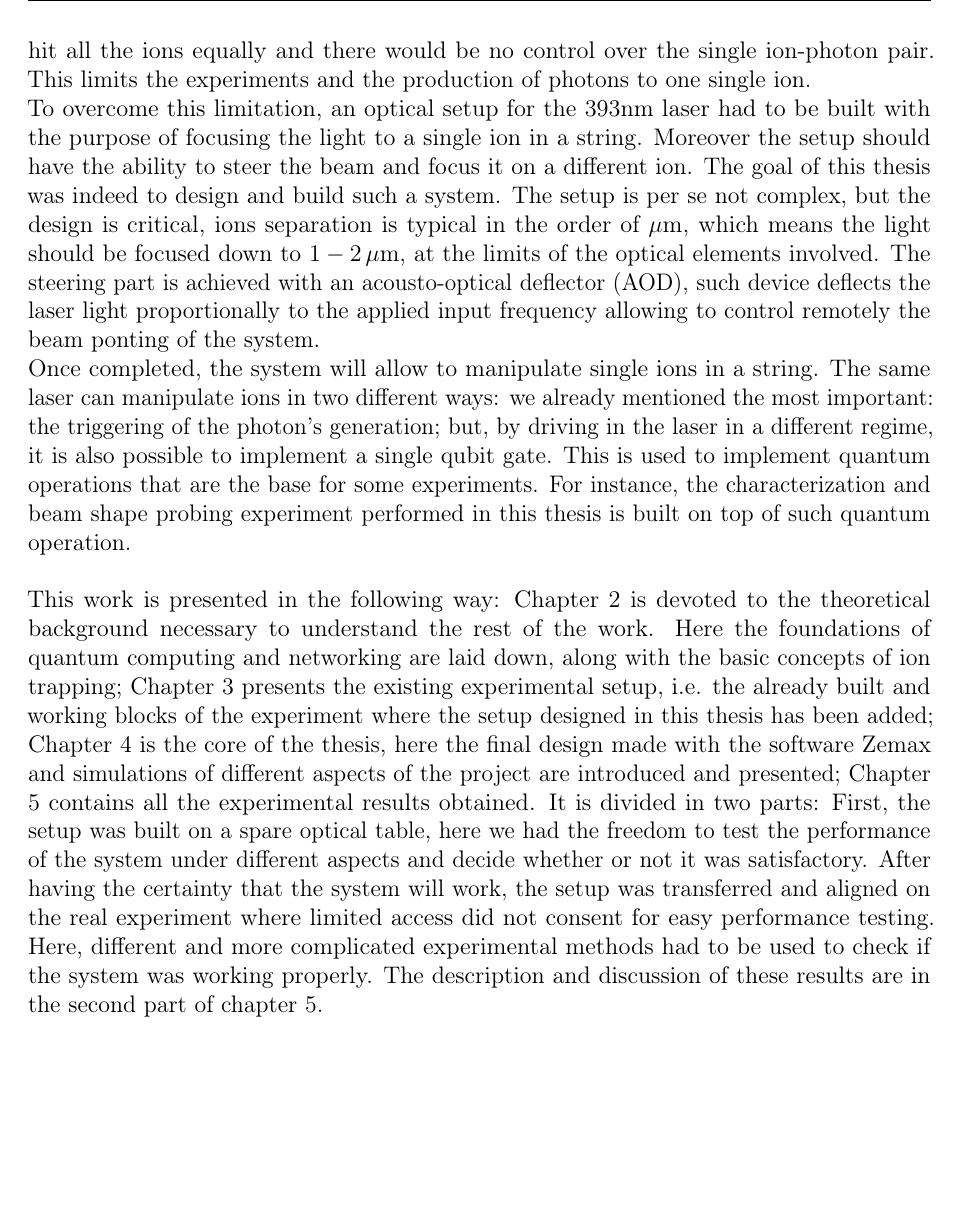
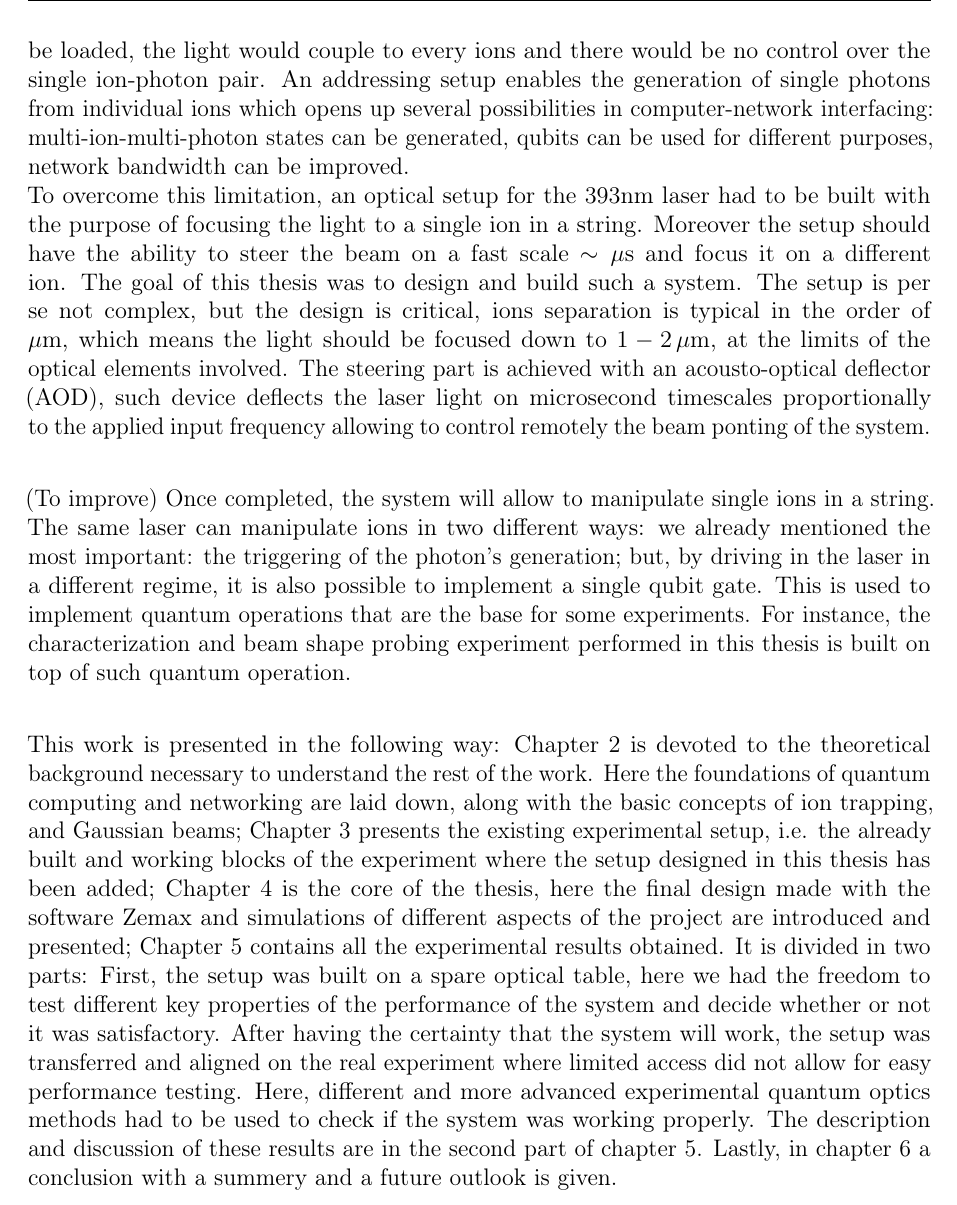
Before and after one commit to kante95/master_thesis, a LaTeX thesis (main.tex): part of page 8 of 59, cut so that both start at the same text, the shorter picture padded with empty space. Compiled offline with pdfLaTeX.

Commit message:
Ben's feedback

```diff
--- a/main.tex
+++ b/main.tex
@@ -132,14 +132,18 @@ I swear I did something
 
 Quantum computing has been a rapidly increasing field of interest, which is probably due to the fact that it represents the
 next step in technology advancement. Classical computers are limited in solving some particular problems that scale exponentially, and therefore a new approach is needed. Quantum computing can exploit particular features of quantum mechanics that have no classical counterparts, this allows for a speed up for a certain class of problems such as factorizing numbers \cite{shor}, or searching in a database \cite{grover}. Moreover, simulating nature at its quantum level is a hard task for classical computer, while quantum computers are naturally prone to simulate quantum dynamics.\\
-A set of criteria exists to assess the viability of a realistic implementation of a quantum computer \cite{divincenzo}, several platforms have been proposed and implemented trying to satisfy these criteria. Ion trapping has already fulfilled all criteria experimentally and it shows great potential for a possible large scale quantum computer. The idea is simple, qubits are encoded in the electronic state of single trapped ion in a Paul trap. Manipulation can be done easily with laser pulses and by placing a cavity, an ion trap gains network abilities.\\
-However, still a lot of challenges needs to be addressed for a quantum computer to outperform a classical one. Due to the incredible delicate nature of qubits, they are subject to decoherence which harms the successfulness and computational power of quantum computers. Therefore, scaling the number of qubit has been proven to be a difficult engineeristic challenge. Several solutions are possible: the number of qubits can scale; the dimension of qubits can decrease; or qubits can be linked together. The last solution is the approach at the base of quantum networks. The idea is to connected several quantum computers to create a cluster of nodes that can work jointly. The task of building a quantum network is not trivial, there are fundamental difference with a classical link. Although the mean can be the same, such as optical fiber, a quantum network must have additional abilities, such as distributing entanglement, or transmitting quantum states. In addition to scaling quantum computers, quantum networks allow for more secure transmission of information \cite{qkd}, and improve some measurements \cite{quantumclocks}.\\
-It is in this context that this thesis arises. Currently there is an ongoing project of building a three node quantum network between two buildings on the campus of the University of Innsbruck. The third node is located in IQOQI, where the thesis took place. Here an ion trap is used as node of the network and it is connected with a 400m fiber link. The 393nm lasers is responsible for the generation of the transmitted photons via a cavity enhanced Raman process. At the time of this thesis' start, the 393nm laser was shining in the whole trap. In this case, if an ion string were to be loaded, the light would hit all the ions equally and there would be no control over the single ion-photon pair. This limits the experiments and the production of photons to one single ion.\\
-To overcome this limitation, an optical setup for the 393nm laser had to be built with the purpose of focusing the light to a single ion in a string. Moreover the setup should have the ability to steer the beam and focus it on a different ion. The goal of this thesis was indeed to design and build such a system. The setup is per se not complex, but the design is critical, ions separation is typical in the order of $\mu$m, which means the light should be focused down to $1-2\,\mu$m, at the limits of the optical elements involved. The steering part is achieved with an acousto-optical deflector (AOD), such device deflects the laser light proportionally to the applied input frequency allowing to control remotely the beam ponting of the system.\\
- Once completed, the system will allow to manipulate single ions in a string. The same laser can manipulate ions in two different ways: we already mentioned the most important: the triggering of the photon's generation; but, by driving in the laser in a different regime, it is also possible to implement a single qubit gate. This is used to implement quantum operations that are the base for some experiments. For instance, the characterization and beam shape probing experiment performed in this thesis is built on top of such quantum operation.\\
- \newline
- This work is presented in the following way: Chapter 2 is devoted to the theoretical background necessary to understand the rest of the work. Here the foundations of quantum computing and networking are laid down, along with the basic concepts of ion trapping; Chapter 3 presents the existing experimental setup, i.e. the already built and working blocks of the experiment where the setup designed in this thesis has been added; Chapter 4 is the core of the thesis, here the final design made with the software Zemax and simulations of different aspects of the project are introduced and presented;
-Chapter 5 contains all the experimental results obtained. It is divided in two parts: First, the setup was built on a spare optical table, here we had the freedom to test the performance of the system under different aspects and decide whether or not it was satisfactory. After having the certainty that the system will work, the setup was transferred and aligned on the real experiment where limited access did not consent for easy performance testing. Here, different and more complicated experimental methods had to be used to check if the system was working properly. The description and discussion of these results are in the second part of chapter 5.
+A set of criteria exists to assess the viability of a realistic implementation of a quantum computer \cite{divincenzo}, several platforms have been proposed and implemented trying to satisfy these criteria. Ion trapping has already fulfilled all criteria experimentally and it shows great potential for a possible large scale quantum computer. The idea is simple, qubits are encoded in the electronic state of single trapped ion in a Paul trap. Manipulation can be done with laser pulses and by placing a cavity, an ion trap gains network abilities.\\
+However, still a lot of challenges needs to be addressed for a quantum computer to outperform a classical one. Due to the incredible delicate nature of qubits, they are subject to decoherence which harms the successfulness and computational power of quantum computers. Therefore, scaling the number of qubit has been proven to be a difficult engineeristic challenge. Several solutions are possible: the number of qubits can scale; the dimension of qubits can decrease; or qubits can be linked together. The last solution is the approach at the base of quantum networks. The idea is to link several quantum computers to create a cluster of nodes that can work jointly. The task of building a quantum network is not trivial, there are fundamental differences with a classical link. Although the medium can be the same, such as optical fiber, a quantum network must have additional abilities, such as distributing entanglement, or transmitting quantum states. In addition to scaling quantum computers, quantum networks allow for more secure transmission of information \cite{qkd}, and improve some measurements \cite{quantumclocks}.\\
+It is in this context that this thesis arises. Currently there is an ongoing project of building a three node quantum network between two buildings on the campus of the University of Innsbruck. The third node is located in IQOQI, where the thesis took place. Here an ion trap is used as node of the network and it is connected to the other traps via a 400m fiber link. A 393nm lasers is responsible for the generation of the transmitted photons via a cavity enhanced Raman process \cite{stuteinterface}. At the time of this thesis' start, the 393nm laser was shining on every ion in the trap. In this case, if an ion string were to be loaded, the light would couple to every ions and there would be no control over the single ion-photon pair. An addressing setup enables the generation of single photons from individual ions which opens up several possibilities in computer-network interfacing: multi-ion-multi-photon states can be generated, qubits can be used for different purposes, network bandwidth can be improved.\\
+To overcome this limitation, an optical setup for the 393nm laser had to be built with the purpose of focusing the light to a single ion in a string. Moreover the setup should have the ability to steer the beam on a fast scale $\sim\mu$s and focus it on a different ion. The goal of this thesis was to design and build such a system. The setup is per se not complex, but the design is critical, ions separation is typical in the order of $\mu$m, which means the light should be focused down to $1-2\,\mu$m, at the limits of the optical elements involved. The steering part is achieved with an acousto-optical deflector (AOD), such device deflects the laser light on microsecond timescales proportionally to the applied input frequency allowing to control remotely the beam ponting of the system.\\
+
+
+(To improve) Once completed, the system will allow to manipulate single ions in a string.  The same laser can manipulate ions in two different ways: we already mentioned the most important: the triggering of the photon's generation; but, by driving in the laser in a different regime, it is also possible to implement a single qubit gate. This is used to implement quantum operations that are the base for some experiments. For instance, the characterization and beam shape probing experiment performed in this thesis is built on top of such quantum operation.\\
+
+
+
+ This work is presented in the following way: Chapter 2 is devoted to the theoretical background necessary to understand the rest of the work. Here the foundations of quantum computing and networking are laid down, along with the basic concepts of ion trapping, and Gaussian beams; Chapter 3 presents the existing experimental setup, i.e. the already built and working blocks of the experiment where the setup designed in this thesis has been added; Chapter 4 is the core of the thesis, here the final design made with the software Zemax and simulations of different aspects of the project are introduced and presented;
+Chapter 5 contains all the experimental results obtained. It is divided in two parts: First, the setup was built on a spare optical table, here we had the freedom to test different key properties of the performance of the system and decide whether or not it was satisfactory. After having the certainty that the system will work, the setup was transferred and aligned on the real experiment where limited access did not allow for easy performance testing. Here, different and more advanced experimental quantum optics methods had to be used to check if the system was working properly. The description and discussion of these results are in the second part of chapter 5. Lastly, in chapter 6 a conclusion with a summery and a future outlook is given.
 
 
 % Theory chapter
```
Also changed, not shown: design.tex (+1 -1 lines), frontpage.tex (+2 -2 lines), main.bbl, 2 other files.
